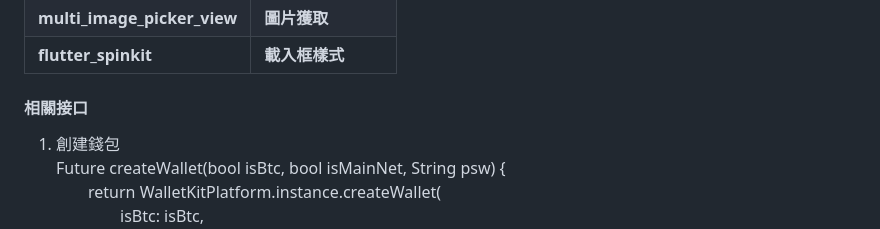
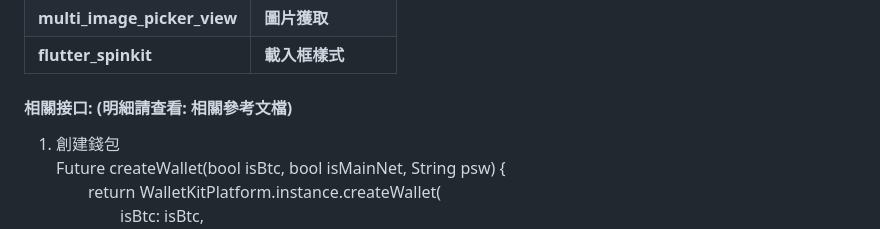
Before and after one commit to maykristin237/iwallet, a Markdown page: README.md, the part around the change. Rendered like a GitHub page.

```diff
--- a/README.md
+++ b/README.md
@@ -36,7 +36,7 @@
 | **multi_image_picker_view**  | **圖片獲取**        |
 | **flutter_spinkit**          | **載入框樣式**      |
 
-#### 相關接口
+#### 相關接口:  (明細請查看: 相關參考文檔)
 
 1.  創建錢包
     Future<dynamic> createWallet(bool isBtc, bool isMainNet, String psw) {
```
